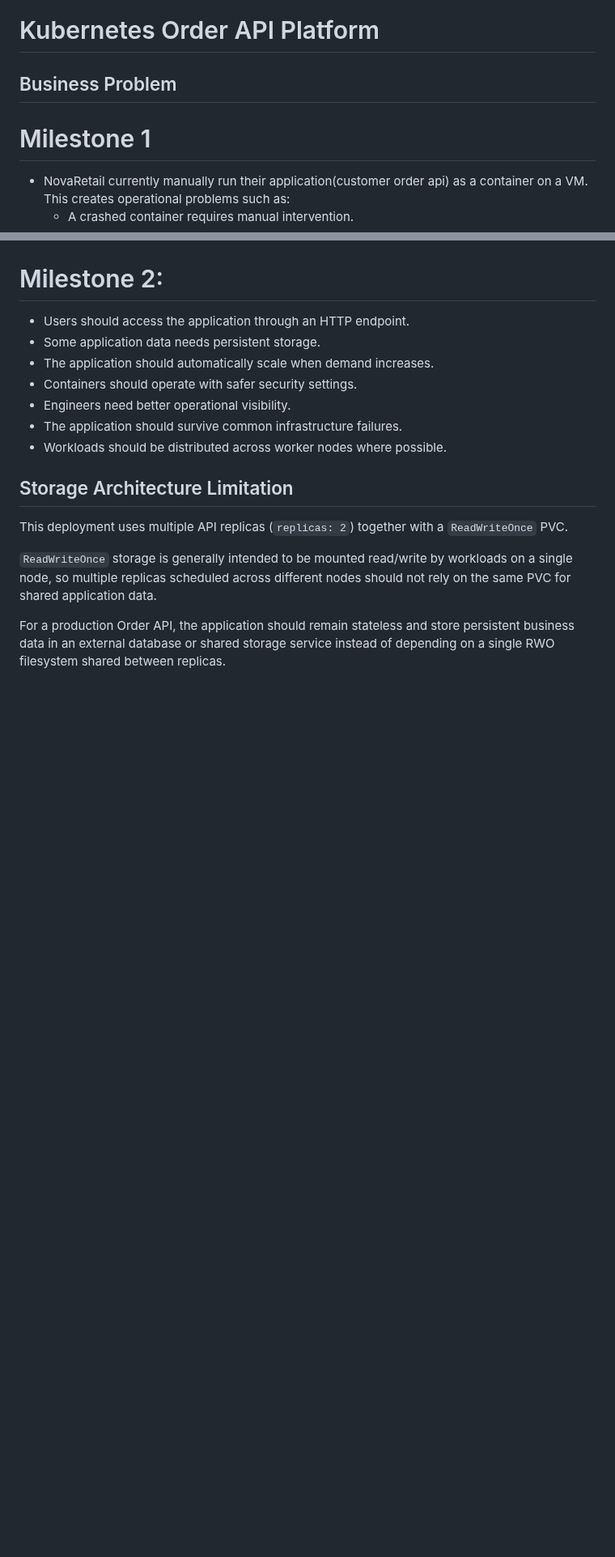
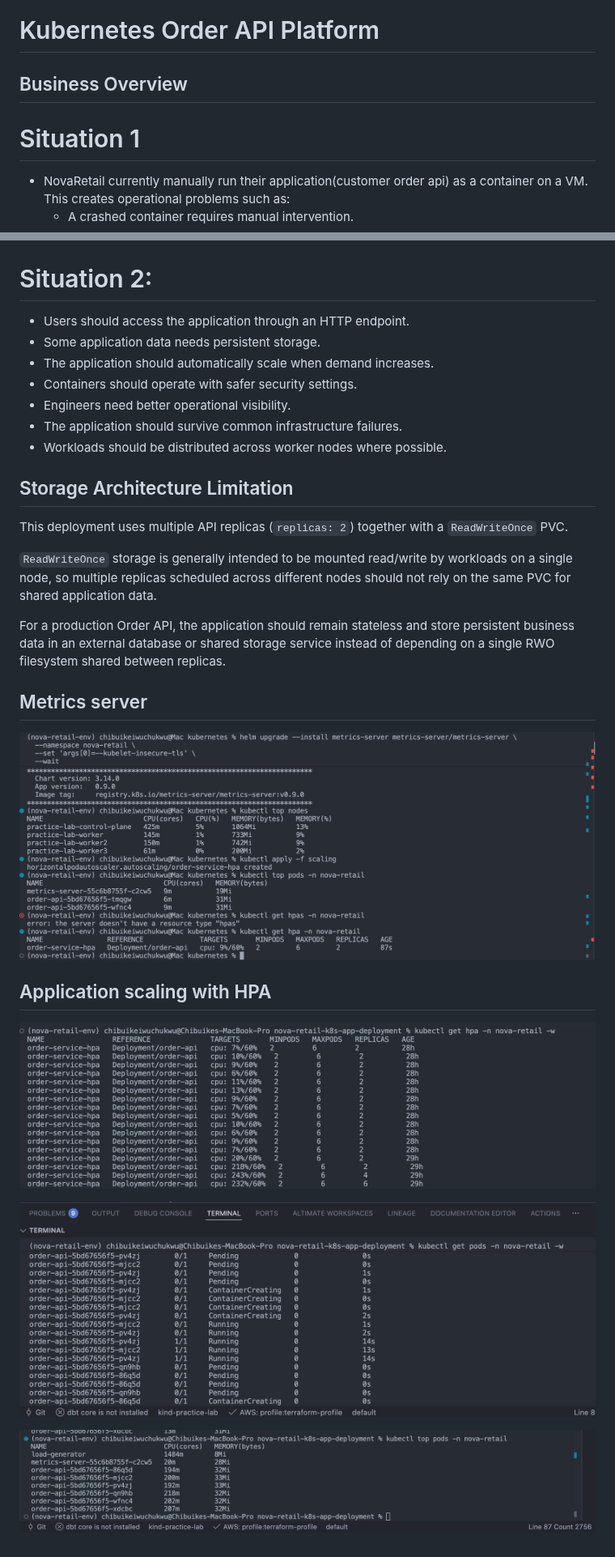
Before and after one commit to chibuikeeugene/nova-retail-k8s-app-deployment, a Markdown page: readme.md, 2 parts joined by grey strips. Shown at 81% size. Rendered like a GitHub page; pictures changed too: screenshots/hpa-autoscaling.png (added), screenshots/hpa-pod-provisioning.png (added), screenshots/hpa-top-pods.png (added); blank space fills up the shorter version.

Commit message:
complete autoscaling implementation

```diff
--- a/readme.md
+++ b/readme.md
@@ -1,8 +1,8 @@
 # Kubernetes Order API Platform
 
-## Business Problem
+## Business Overview
 
-# Milestone 1
+# Situation 1
 
 * NovaRetail currently manually run their application(customer order api) as a container on a VM. This creates operational problems such as:
   * A crashed container requires manual intervention.
@@ -62,7 +62,7 @@
 
 ![Architecture Diagram](screenshots/troubleshooting.png)
 
-# Milestone 2:
+# Situation 2:
 
 * Users should access the application through an HTTP endpoint.
 * Some application data needs persistent storage.
@@ -72,7 +72,6 @@
 * The application should survive common infrastructure failures.
 * Workloads should be distributed across worker nodes where possible.
 
-
 ## Storage Architecture Limitation
 
 This deployment uses multiple API replicas (`replicas: 2`) together with a `ReadWriteOnce` PVC.
@@ -80,3 +79,18 @@ This deployment uses multiple API replicas (`replicas: 2`) together with a `Read
 `ReadWriteOnce` storage is generally intended to be mounted read/write by workloads on a single node, so multiple replicas scheduled across different nodes should not rely on the same PVC for shared application data.
 
 For a production Order API, the application should remain stateless and store persistent business data in an external database or shared storage service instead of depending on a single RWO filesystem shared between replicas.
+
+## Metrics server
+
+![Architecture diagra](screenshots/metric-server-and-hpa.png)
+
+## Application scaling with HPA
+
+![screenshots](screenshots/hpa-autoscaling.png)
+
+
+
+![Screenshot](screenshots/hpa-pod-provisioning.png)
+
+
+![Screenshot](screenshots/hpa-top-pods.png)
```
Also changed, not shown: other parts of readme.md (+1 -1 lines), screenshots/pod-activity.png (renamed from screenshots/deployment_yaml_—_nova-retail-k8s-app-deployment-3.png), 1 other file.
